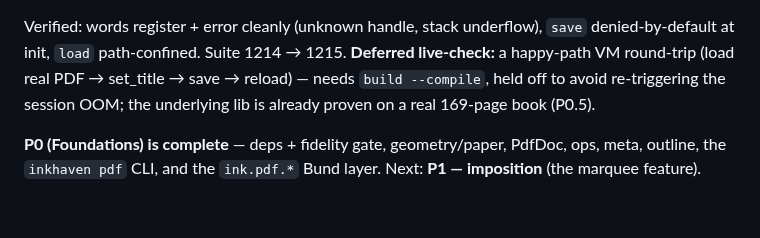
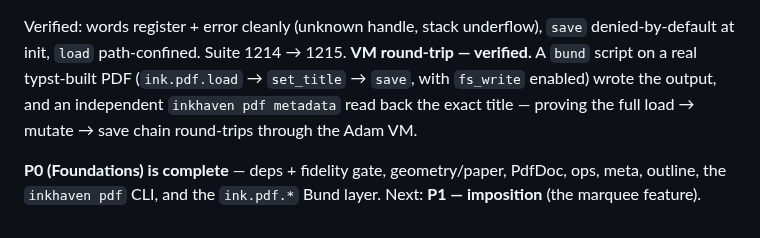
Before and after one commit to vulogov/blackInkhaven, a Markdown page: Documentation/PROPOSALS/PDF-1_PLAN.md, the part around the change. GitHub-like rendering.

Commit message:
1.3.0 PDF-1 P0.6: record verified ink.pdf.* VM round-trip
The deferred live-check is done. A bund script on a real typst-built PDF
(ink.pdf.load → set_title → save, fs_write enabled) wrote the output and
an independent `inkhaven pdf metadata` read back the exact title — the
full load → mutate → save chain round-trips through the Adam VM. P0 is
fully verified.

```diff
--- a/Documentation/PROPOSALS/PDF-1_PLAN.md
+++ b/Documentation/PROPOSALS/PDF-1_PLAN.md
@@ -352,10 +352,11 @@ only via `save`).  Drift-guard test pins `save → fs_write`.
 
 Verified: words register + error cleanly (unknown handle, stack
 underflow), `save` denied-by-default at init, `load` path-confined.
-Suite 1214 → 1215.  **Deferred live-check:** a happy-path VM round-trip
-(load real PDF → set_title → save → reload) — needs `build --compile`,
-held off to avoid re-triggering the session OOM; the underlying lib is
-already proven on a real 169-page book (P0.5).
+Suite 1214 → 1215.  **VM round-trip — verified.** A `bund` script on a
+real typst-built PDF (`ink.pdf.load` → `set_title` → `save`, with
+`fs_write` enabled) wrote the output, and an independent
+`inkhaven pdf metadata` read back the exact title — proving the full
+load → mutate → save chain round-trips through the Adam VM.
 
 **P0 (Foundations) is complete** — deps + fidelity gate, geometry/paper,
 PdfDoc, ops, meta, outline, the `inkhaven pdf` CLI, and the `ink.pdf.*`
```
